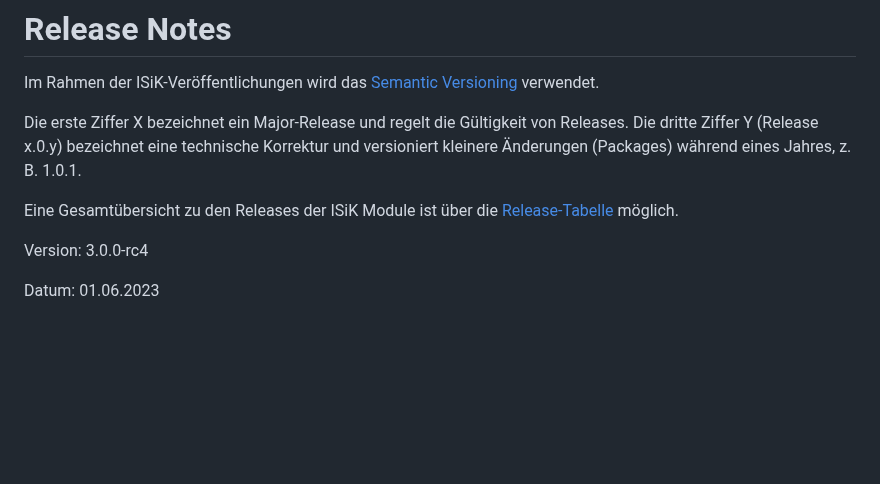
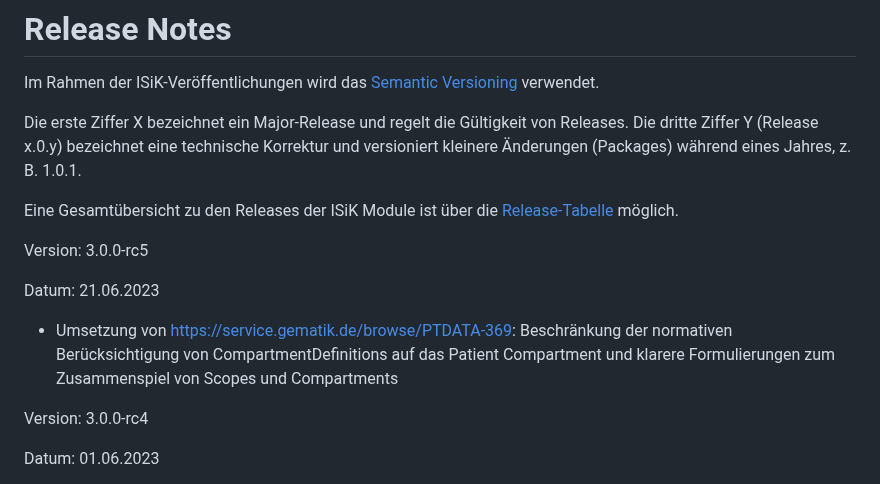
Before and after one commit to gematik/spec-ISiK-Sicherheit, a Markdown page: ImplementationGuide/markdown/ReleaseNotes.md, the part around the change. GitHub-like rendering; blank space fills up the shorter version.

Commit message:
Ergänzung der Release Notes

```diff
--- a/ImplementationGuide/markdown/ReleaseNotes.md
+++ b/ImplementationGuide/markdown/ReleaseNotes.md
@@ -5,6 +5,12 @@ Im Rahmen der ISiK-Veröffentlichungen wird das [Semantic Versioning](https://se
 Die erste Ziffer X bezeichnet ein Major-Release und regelt die Gültigkeit von Releases. Die dritte Ziffer Y (Release x.0.y) bezeichnet eine technische Korrektur und versioniert kleinere Änderungen (Packages) während eines Jahres, z. B. 1.0.1.
 
 Eine Gesamtübersicht zu den Releases der ISiK Module ist über die [Release-Tabelle](https://github.com/gematik/spec-ISiK-Releasematrix/blob/main/ReleaseMatrix.md) möglich.
+
+Version: 3.0.0-rc5
+
+Datum: 21.06.2023
+
+* Umsetzung von https://service.gematik.de/browse/PTDATA-369: Beschränkung der normativen Berücksichtigung von CompartmentDefinitions auf das Patient Compartment und klarere Formulierungen zum Zusammenspiel von Scopes und Compartments
 
 Version: 3.0.0-rc4
 
```
